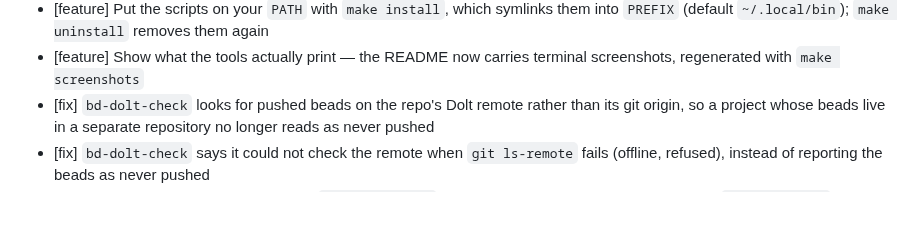
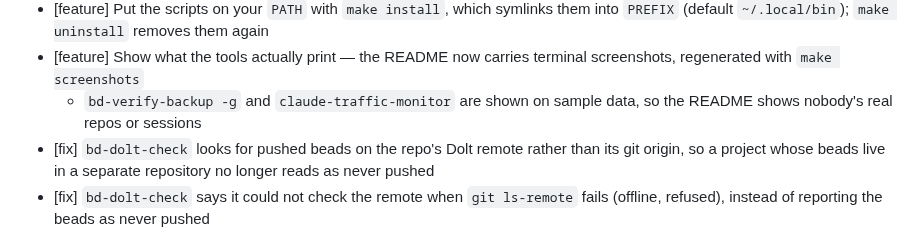
Before and after one commit to deg/beads-utils, a Markdown page: CHANGELOG.md, the part around the change. Rendered like a GitHub page; blank space fills up the shorter version.

```diff
--- a/CHANGELOG.md
+++ b/CHANGELOG.md
@@ -13,6 +13,7 @@
 * [feature] Cover the `Makefile` itself in the test suite, which nothing previously exercised
 * [feature] Put the scripts on your `PATH` with `make install`, which symlinks them into `PREFIX` (default `~/.local/bin`); `make uninstall` removes them again
 * [feature] Show what the tools actually print — the README now carries terminal screenshots, regenerated with `make screenshots`
+  * `bd-verify-backup -g` and `claude-traffic-monitor` are shown on sample data, so the README shows nobody's real repos or sessions
 * [fix] `bd-dolt-check` looks for pushed beads on the repo's Dolt remote rather than its git origin, so a project whose beads live in a separate repository no longer reads as never pushed
 * [fix] `bd-dolt-check` says it could not check the remote when `git ls-remote` fails (offline, refused), instead of reporting the beads as never pushed
 * [fix] Stop telling server-mode users that `bd dolt commit` commits nothing — bd 1.3.0 fixed that, so `bd-dolt-check` now gives both modes the same remedy and keeps the `bd dolt stop` workaround as a note for older bd
```
Also changed, not shown: .claude/rules/screenshots.md (+21 -1 lines), README.md (+5 -1 lines), docs/img/bd-verify-backup.png (added), docs/img/claude-traffic-monitor.png (added), 2 other files.
